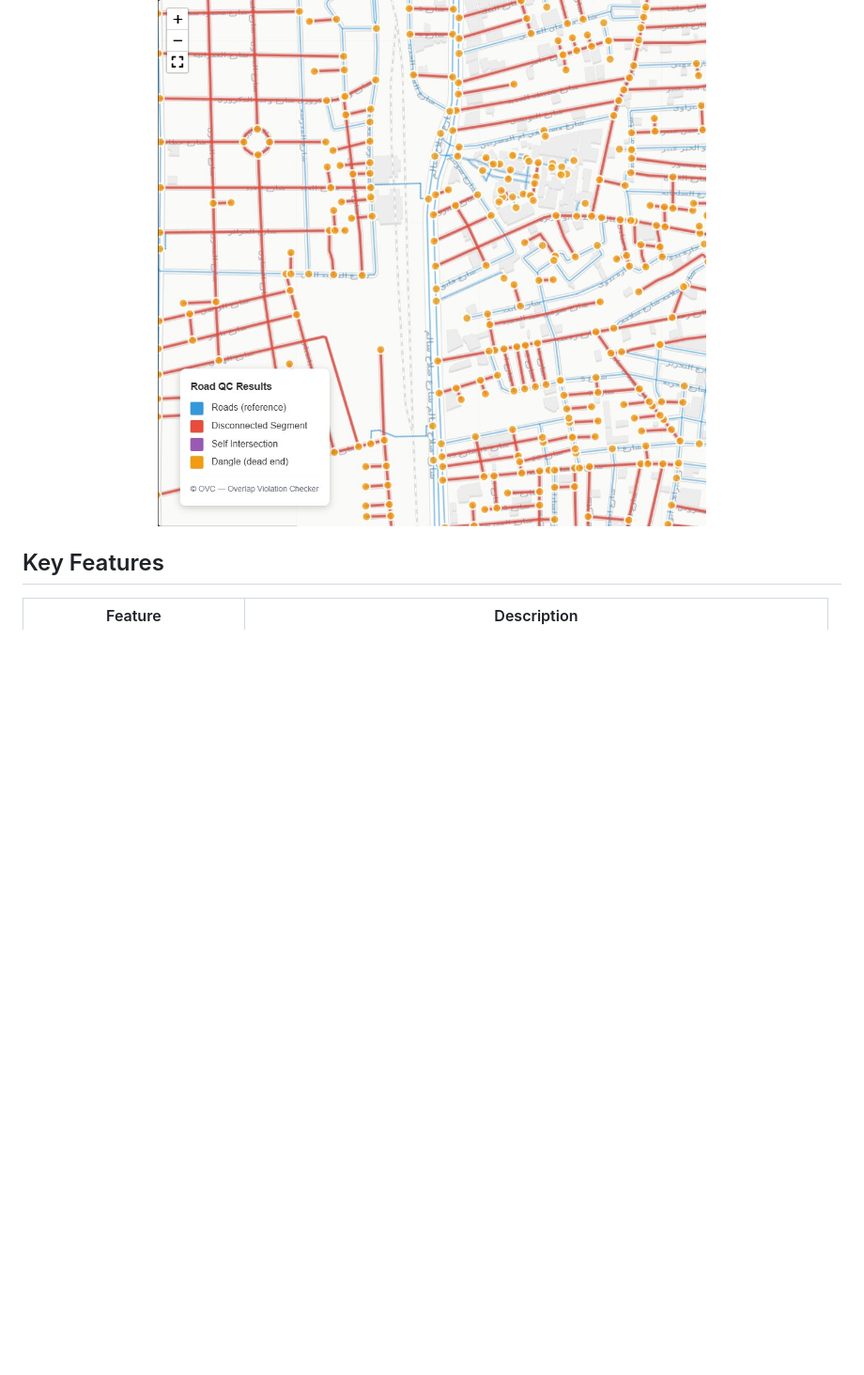
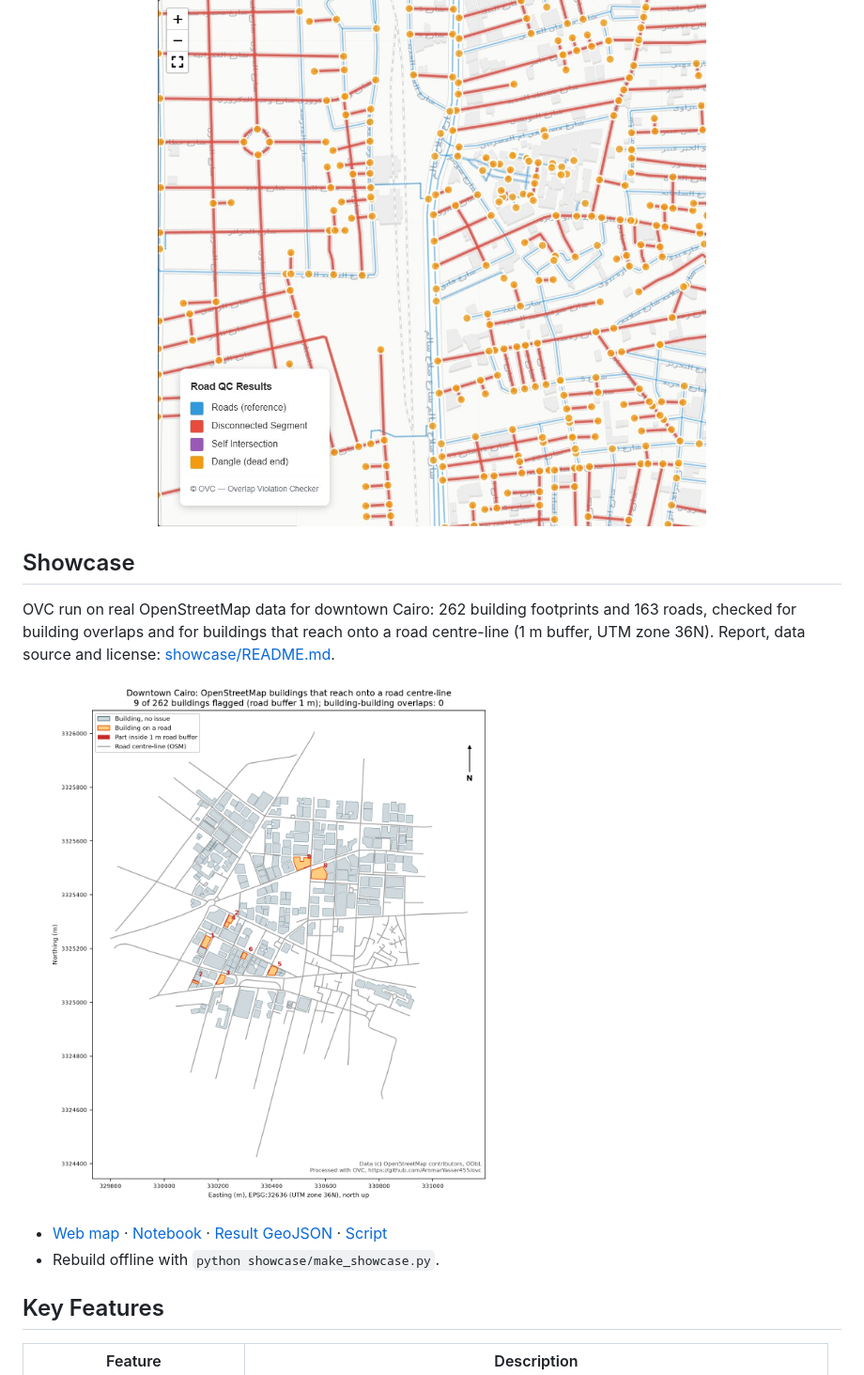
Before and after one commit to AmmarYasser455/ovc, a Markdown page: README.md, the part around the change. Shown at 94% size. Rendered like a GitHub page; pictures changed too: showcase/map.png (added); blank space fills up the shorter version.

```diff
--- a/README.md
+++ b/README.md
@@ -41,6 +41,19 @@ No internet connection required. No API rate limits. Just point OVC at your data
 <img src="docs/assets/road_wm.jpg" alt="OVC Road QC Results" width="800"/>
 
 </div>
+
+## Showcase
+
+OVC run on real OpenStreetMap data for downtown Cairo: 262 building footprints
+and 163 roads, checked for building overlaps and for buildings that reach onto a
+road centre-line (1 m buffer, UTM zone 36N). Report, data source and license:
+[showcase/README.md](showcase/README.md).
+
+![Downtown Cairo showcase map](showcase/map.png)
+
+- [Web map](showcase/index.html) · [Notebook](showcase/showcase.ipynb) ·
+  [Result GeoJSON](showcase/map.geojson) · [Script](showcase/make_showcase.py)
+- Rebuild offline with `python showcase/make_showcase.py`.
 
 ## Key Features
 
```
Also changed, not shown: showcase/README.md (added, +97 -0 lines), 9 other files.
